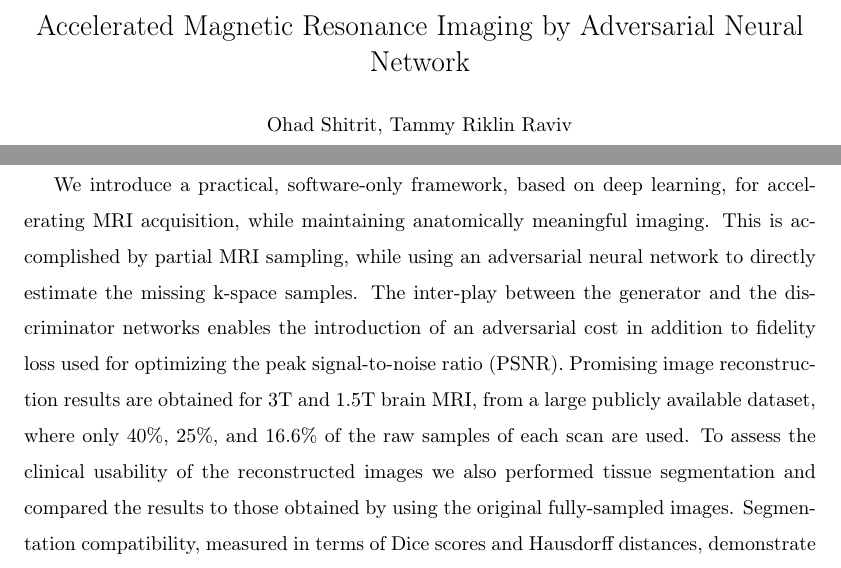
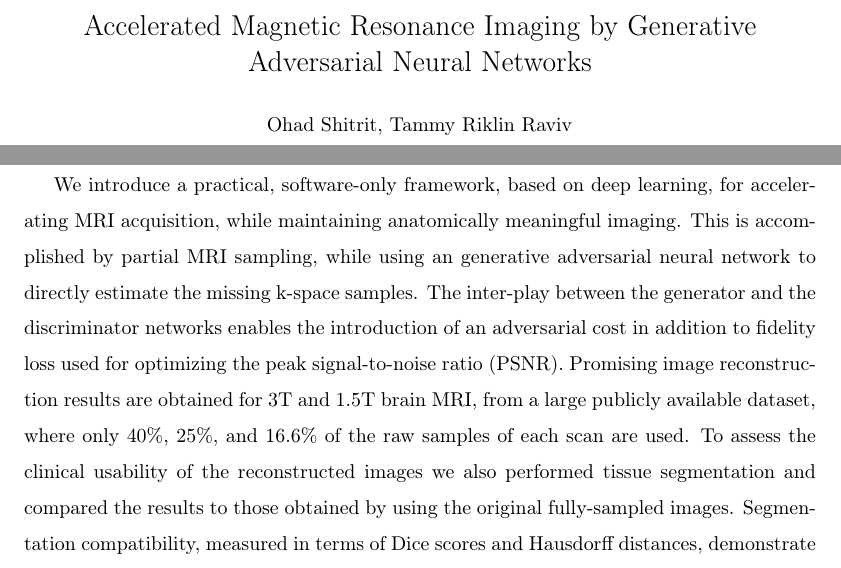
Before and after one commit to shohad25/jurnal, a LaTeX paper (paper.tex): two parts of page 1 of 21, joined at a grey line, cut so that both start at the same text. Compiled offline with pdfLaTeX.

Commit message:
Update title

```diff
--- a/paper.tex
+++ b/paper.tex
@@ -31,7 +31,7 @@
 %		\fontfamily{qtm}\selectfont
 \begin{frontmatter}
 
-\title{Accelerated Magnetic Resonance Imaging by Adversarial Neural Network}
+\title{Accelerated Magnetic Resonance Imaging by Generative Adversarial Neural Networks}
 
 %% Group authors per affiliation:
 \author{Ohad Shitrit, Tammy Riklin Raviv}
@@ -42,7 +42,7 @@
 \begin{abstract}
 A main challenge in Magnetic Resonance Imaging (MRI) for clinical applications is speeding up scan time. Beyond the improvement of patient experience and the reduction of operational costs, faster scans are essential for time-sensitive imaging, where target movement is unavoidable, yet must be significantly lessened, e.g., fetal MRI, cardiac cine, and lungs imaging. Moreover, short scan time can enhance temporal resolution in dynamic scans, such as functional MRI or dynamic contrast enhanced MRI. Current imaging methods facilitate MRI acquisition at the price of lower spatial resolution and costly hardware solutions.
 
-We introduce a practical, software-only framework, based on deep learning, for accelerating MRI acquisition, while maintaining anatomically meaningful imaging. This is accomplished by partial MRI sampling, while using an adversarial neural network to directly estimate the missing k-space samples. The inter-play between the generator and the discriminator networks enables the introduction of an adversarial cost in addition to fidelity loss used for optimizing the peak signal-to-noise ratio (PSNR). Promising image reconstruction results are obtained for 3T and 1.5T brain MRI, from a large publicly available dataset, where only 40\%, 25\%, and 16.6\% of the raw samples of each scan are used. To assess the clinical usability of the reconstructed images we also performed tissue segmentation and compared the results to those obtained by using the original fully-sampled images.
+We introduce a practical, software-only framework, based on deep learning, for accelerating MRI acquisition, while maintaining anatomically meaningful imaging. This is accomplished by partial MRI sampling, while using an generative adversarial neural network to directly estimate the missing k-space samples. The inter-play between the generator and the discriminator networks enables the introduction of an adversarial cost in addition to fidelity loss used for optimizing the peak signal-to-noise ratio (PSNR). Promising image reconstruction results are obtained for 3T and 1.5T brain MRI, from a large publicly available dataset, where only 40\%, 25\%, and 16.6\% of the raw samples of each scan are used. To assess the clinical usability of the reconstructed images we also performed tissue segmentation and compared the results to those obtained by using the original fully-sampled images.
 Segmentation compatibility, measured in terms of Dice scores and Hausdorff distances, demonstrate the quality of the proposed MRI reconstruction with respect to other methods, including the widely-used Compressed Sensing.
 
 \end{abstract}
```
Also changed, not shown: paper.tex (5 more changed lines), 4 other files.
